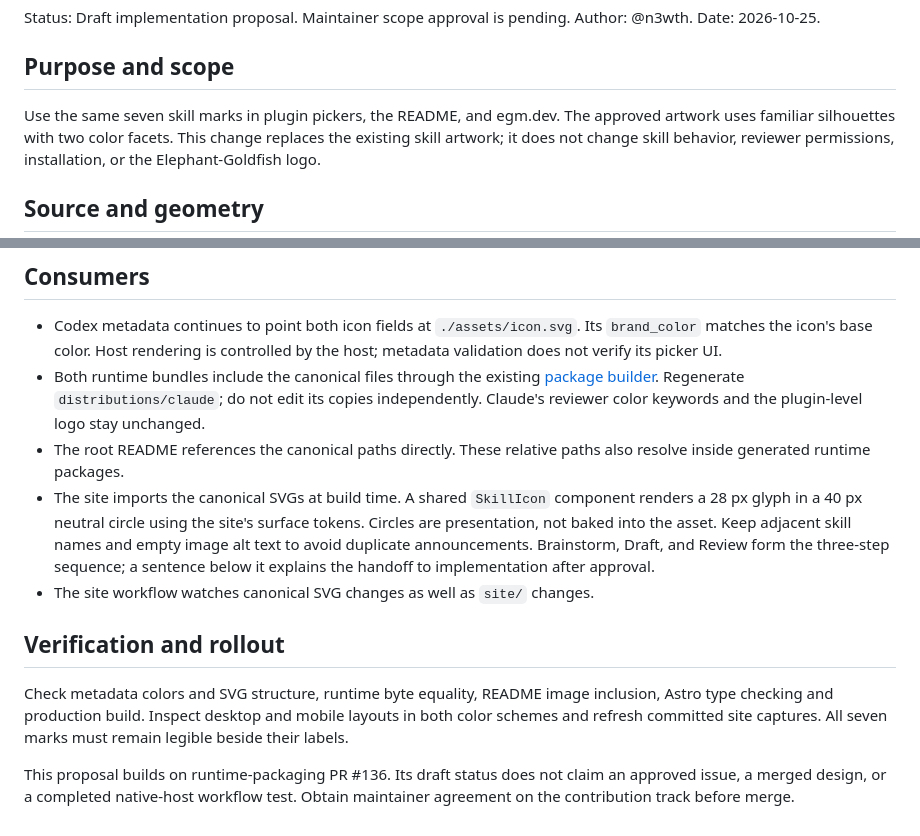
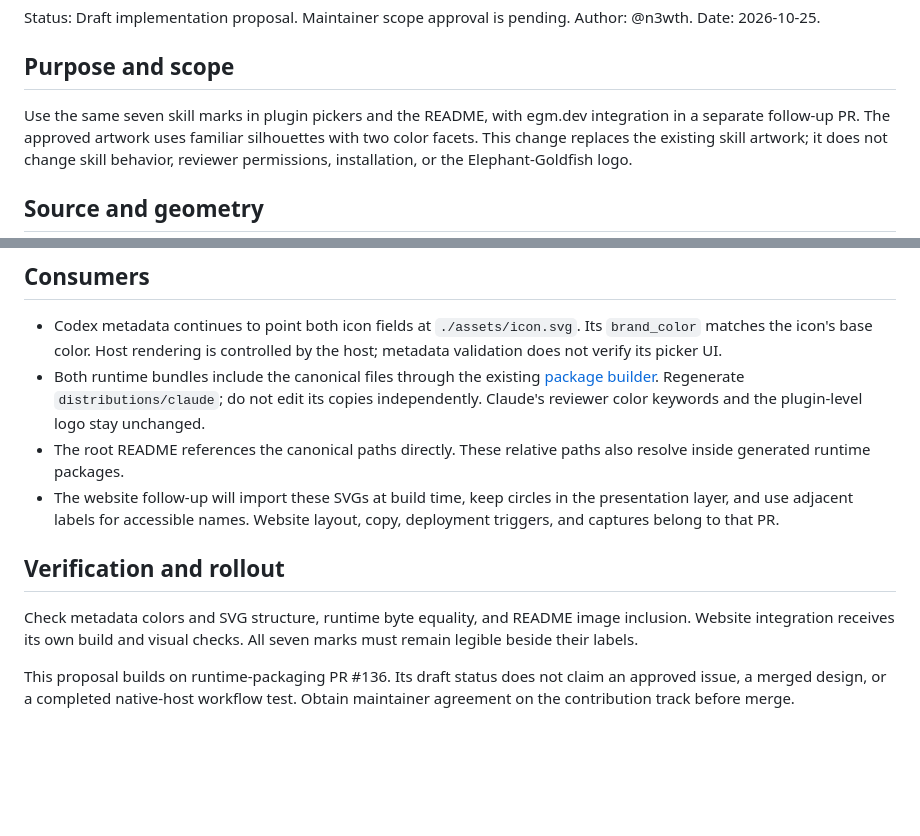
Before and after one commit to Aaravkhanal/elephant-goldfish-model, a Markdown page: docs/designs/skill_icons.md, 2 parts joined by grey strips. GitHub-like rendering; blank space fills up the shorter version.

```diff
--- a/docs/designs/skill_icons.md
+++ b/docs/designs/skill_icons.md
@@ -5,7 +5,8 @@ Author: @n3wth. Date: 2026-10-25.
 
 ## Purpose and scope
 
-Use the same seven skill marks in plugin pickers, the README, and egm.dev.
+Use the same seven skill marks in plugin pickers and the README, with egm.dev
+integration in a separate follow-up PR.
 The approved artwork uses familiar silhouettes with two color facets. This
 change replaces the existing skill artwork; it does not change skill behavior,
 reviewer permissions, installation, or the Elephant-Goldfish logo.
@@ -38,19 +39,14 @@ artwork; do not normalize individual bounding boxes or stroke widths.
   reviewer color keywords and the plugin-level logo stay unchanged.
 - The root README references the canonical paths directly. These relative
   paths also resolve inside generated runtime packages.
-- The site imports the canonical SVGs at build time. A shared `SkillIcon`
-  component renders a 28 px glyph in a 40 px neutral circle using the site's
-  surface tokens. Circles are presentation, not baked into the asset.
-  Keep adjacent skill names and empty image alt text to avoid duplicate
-  announcements. Brainstorm, Draft, and Review form the three-step sequence;
-  a sentence below it explains the handoff to implementation after approval.
-- The site workflow watches canonical SVG changes as well as `site/` changes.
+- The website follow-up will import these SVGs at build time, keep circles
+  in the presentation layer, and use adjacent labels for accessible names.
+  Website layout, copy, deployment triggers, and captures belong to that PR.
 
 ## Verification and rollout
 
-Check metadata colors and SVG structure, runtime byte equality, README image
-inclusion, Astro type checking and production build. Inspect desktop and
-mobile layouts in both color schemes and refresh committed site captures.
+Check metadata colors and SVG structure, runtime byte equality, and README
+image inclusion. Website integration receives its own build and visual checks.
 All seven marks must remain legible beside their labels.
 
 This proposal builds on runtime-packaging PR #136. Its draft status does not
```
Also changed, not shown: site/README.md (+1 -16 lines), site/screenshots/full-dark.png (deleted), site/screenshots/full-light.png, site/screenshots/hero-dark.png, site/screenshots/hero-light.png, site/screenshots/mobile-dark.png (deleted), site/screenshots/mobile.png, 9 other files.
